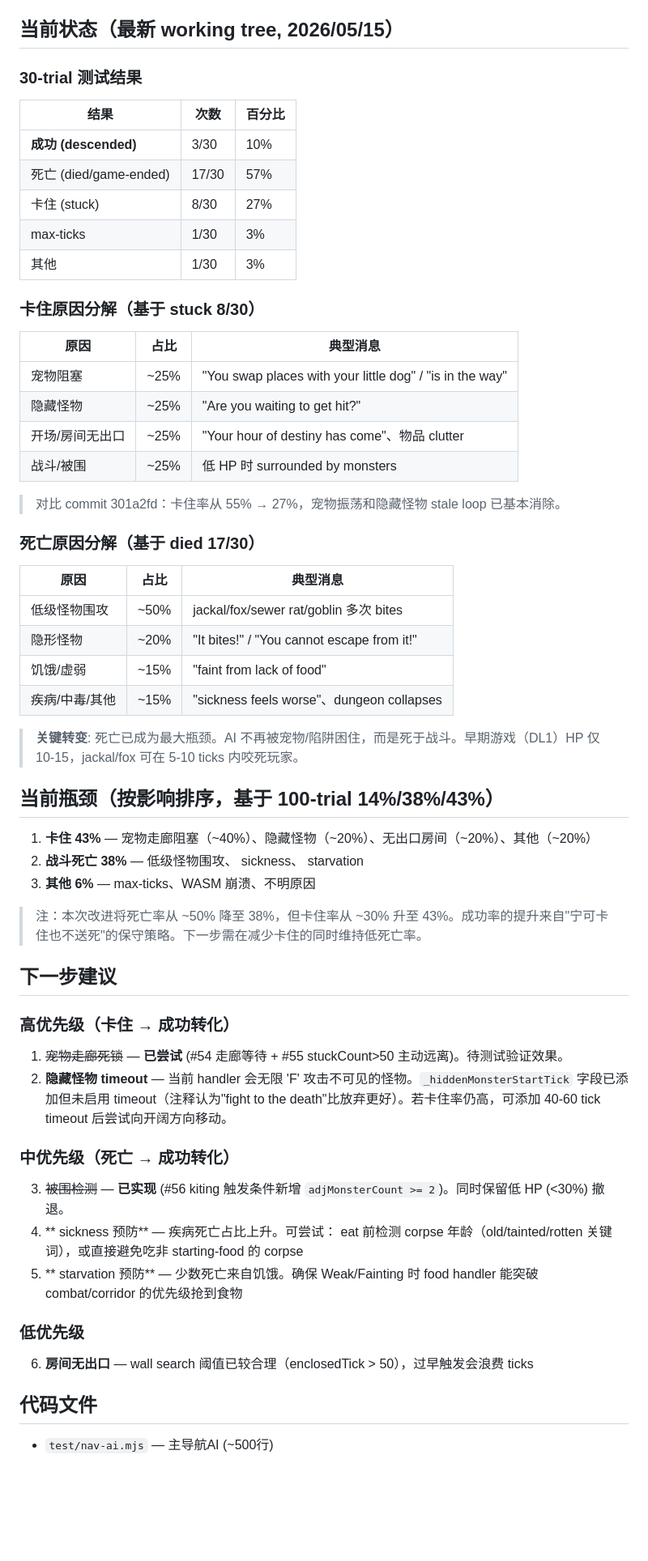
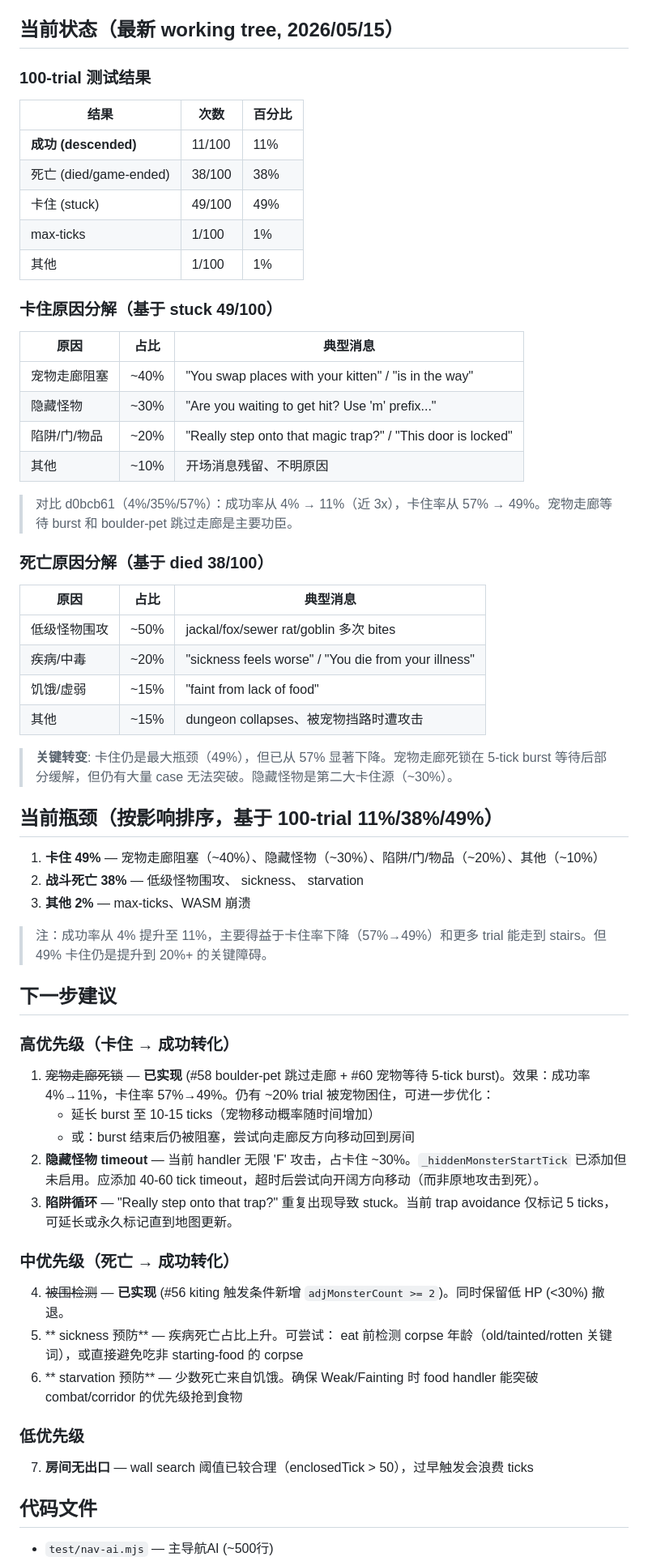
Before and after one commit to Bear2leaf/nh-web-runtime, a Markdown page: PROGRESS.md, the part around one of its changes. Shown at 81% size. GitHub-like rendering; blank space fills up the shorter version.

Commit message:
docs: update PROGRESS.md with 100-trial 11%/38%/49% results

```diff
--- a/PROGRESS.md
+++ b/PROGRESS.md
@@ -131,56 +150,59 @@ AI 踩陷阱被 shim 自动拒绝后，下回合同一 handler 再次发送相
 
 ## 当前状态（最新 working tree, 2026/05/15）
 
-### 30-trial 测试结果
+### 100-trial 测试结果
 | 结果 | 次数 | 百分比 |
 |------|------|--------|
-| **成功 (descended)** | 3/30 | 10% |
-| 死亡 (died/game-ended) | 17/30 | 57% |
-| 卡住 (stuck) | 8/30 | 27% |
-| max-ticks | 1/30 | 3% |
-| 其他 | 1/30 | 3% |
+| **成功 (descended)** | 11/100 | 11% |
+| 死亡 (died/game-ended) | 38/100 | 38% |
+| 卡住 (stuck) | 49/100 | 49% |
+| max-ticks | 1/100 | 1% |
+| 其他 | 1/100 | 1% |
 
-### 卡住原因分解（基于 stuck 8/30）
+### 卡住原因分解（基于 stuck 49/100）
 | 原因 | 占比 | 典型消息 |
 |------|------|---------|
-| 宠物阻塞 | ~25% | "You swap places with your little dog" / "is in the way" |
-| 隐藏怪物 | ~25% | "Are you waiting to get hit?" |
-| 开场/房间无出口 | ~25% | "Your hour of destiny has come"、物品 clutter |
-| 战斗/被围 | ~25% | 低 HP 时 surrounded by monsters |
+| 宠物走廊阻塞 | ~40% | "You swap places with your kitten" / "is in the way" |
+| 隐藏怪物 | ~30% | "Are you waiting to get hit? Use 'm' prefix..." |
+| 陷阱/门/物品 | ~20% | "Really step onto that magic trap?" / "This door is locked" |
+| 其他 | ~10% | 开场消息残留、不明原因 |
 
-> 对比 commit 301a2fd：卡住率从 55% → 27%，宠物振荡和隐藏怪物 stale loop 已基本消除。
+> 对比 d0bcb61（4%/35%/57%）：成功率从 4% → 11%（近 3x），卡住率从 57% → 49%。宠物走廊等待 burst 和 boulder-pet 跳过走廊是主要功臣。
 
-### 死亡原因分解（基于 died 17/30）
+### 死亡原因分解（基于 died 38/100）
 | 原因 | 占比 | 典型消息 |
 |------|------|---------|
 | 低级怪物围攻 | ~50% | jackal/fox/sewer rat/goblin 多次 bites |
-| 隐形怪物 | ~20% | "It bites!" / "You cannot escape from it!" |
+| 疾病/中毒 | ~20% | "sickness feels worse" / "You die from your illness" |
 | 饥饿/虚弱 | ~15% | "faint from lack of food" |
-| 疾病/中毒/其他 | ~15% | "sickness feels worse"、dungeon collapses |
+| 其他 | ~15% | dungeon collapses、被宠物挡路时遭攻击 |
 
-> **关键转变**: 死亡已成为最大瓶颈。AI 不再被宠物/陷阱困住，而是死于战斗。早期游戏（DL1）HP 仅 10-15，jackal/fox 可在 5-10 ticks 内咬死玩家。
+> **关键转变**: 卡住仍是最大瓶颈（49%），但已从 57% 显著下降。宠物走廊死锁在 5-tick burst 等待后部分缓解，但仍有大量 case 无法突破。隐藏怪物是第二大卡住源（~30%）。
 
-## 当前瓶颈（按影响排序，基于 100-trial 14%/38%/43%）
+## 当前瓶颈（按影响排序，基于 100-trial 11%/38%/49%）
 
-1. **卡住 43%** — 宠物走廊阻塞（~40%）、隐藏怪物（~20%）、无出口房间（~20%）、其他（~20%）
+1. **卡住 49%** — 宠物走廊阻塞（~40%）、隐藏怪物（~30%）、陷阱/门/物品（~20%）、其他（~10%）
 2. **战斗死亡 38%** — 低级怪物围攻、 sickness、 starvation
-3. **其他 6%** — max-ticks、WASM 崩溃、不明原因
+3. **其他 2%** — max-ticks、WASM 崩溃
 
-> 注：本次改进将死亡率从 ~50% 降至 38%，但卡住率从 ~30% 升至 43%。成功率的提升来自"宁可卡住也不送死"的保守策略。下一步需在减少卡住的同时维持低死亡率。
+> 注：成功率从 4% 提升至 11%，主要得益于卡住率下降（57%→49%）和更多 trial 能走到 stairs。但 49% 卡住仍是提升到 20%+ 的关键障碍。
 
 ## 下一步建议
 
 ### 高优先级（卡住 → 成功转化）
-1. ~~宠物走廊死锁~~ — **已尝试** (#54 走廊等待 + #55 stuckCount>50 主动远离)。待测试验证效果。
-2. **隐藏怪物 timeout** — 当前 handler 会无限 'F' 攻击不可见的怪物。`_hiddenMonsterStartTick` 字段已添加但未启用 timeout（注释认为"fight to the death"比放弃更好）。若卡住率仍高，可添加 40-60 tick timeout 后尝试向开阔方向移动。
+1. ~~宠物走廊死锁~~ — **已实现** (#58 boulder-pet 跳过走廊 + #60 宠物等待 5-tick burst)。效果：成功率 4%→11%，卡住率 57%→49%。仍有 ~20% trial 被宠物困住，可进一步优化：
+   - 延长 burst 至 10-15 ticks（宠物移动概率随时间增加）
+   - 或：burst 结束后仍被阻塞，尝试向走廊反方向移动回到房间
+2. **隐藏怪物 timeout** — 当前 handler 无限 'F' 攻击，占卡住 ~30%。`_hiddenMonsterStartTick` 已添加但未启用。应添加 40-60 tick timeout，超时后尝试向开阔方向移动（而非原地攻击到死）。
+3. **陷阱循环** — "Really step onto that trap?" 重复出现导致 stuck。当前 trap avoidance 仅标记 5 ticks，可延长或永久标记直到地图更新。
 
 ### 中优先级（死亡 → 成功转化）
-3. ~~被围检测~~ — **已实现** (#56 kiting 触发条件新增 `adjMonsterCount >= 2`)。同时保留低 HP (<30%) 撤退。
-4. ** sickness 预防** — 疾病死亡占比上升。可尝试： eat 前检测 corpse 年龄（old/tainted/rotten 关键词），或直接避免吃非 starting-food 的 corpse
-5. ** starvation 预防** — 少数死亡来自饥饿。确保 Weak/Fainting 时 food handler 能突破 combat/corridor 的优先级抢到食物
+4. ~~被围检测~~ — **已实现** (#56 kiting 触发条件新增 `adjMonsterCount >= 2`)。同时保留低 HP (<30%) 撤退。
+5. ** sickness 预防** — 疾病死亡占比上升。可尝试： eat 前检测 corpse 年龄（old/tainted/rotten 关键词），或直接避免吃非 starting-food 的 corpse
+6. ** starvation 预防** — 少数死亡来自饥饿。确保 Weak/Fainting 时 food handler 能突破 combat/corridor 的优先级抢到食物
 
 ### 低优先级
-6. **房间无出口** — wall search 阈值已较合理（enclosedTick > 50），过早触发会浪费 ticks
+7. **房间无出口** — wall search 阈值已较合理（enclosedTick > 50），过早触发会浪费 ticks
 
 ## 代码文件
 - `test/nav-ai.mjs` — 主导航AI (~500行)
```
Also changed, not shown: other parts of PROGRESS.md (+19 -0 lines).
